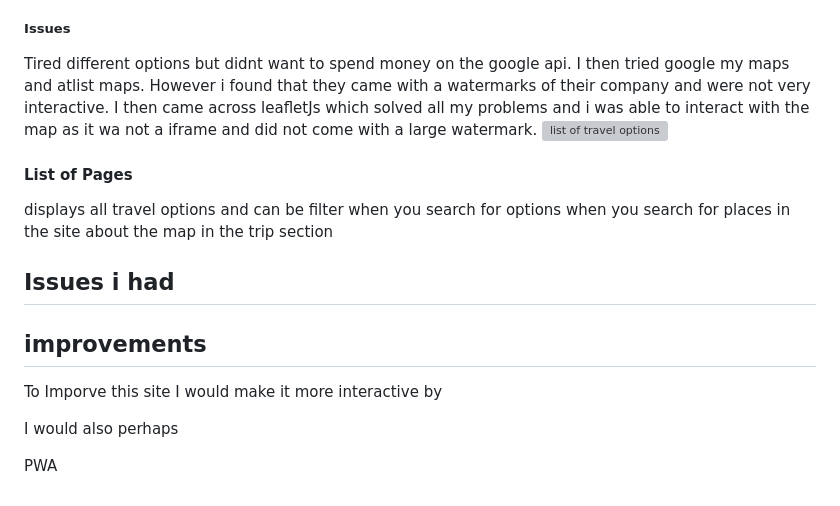
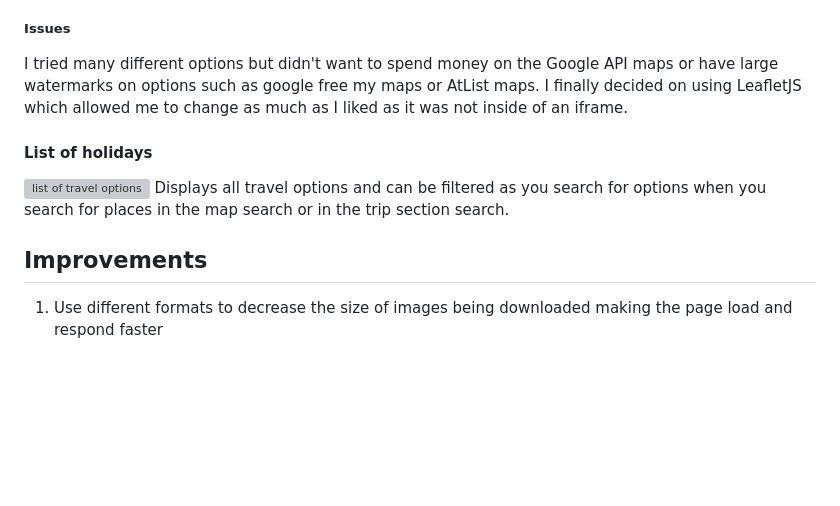
Before and after one commit to Pudderz/Travel-Website, a Markdown page: README.md, the part around the change printed below. Rendered like a GitHub page; blank space fills up the shorter version; grey boxes are pictures that could not be loaded.

```diff
--- a/README.md
+++ b/README.md
@@ -33,17 +42,11 @@ Displays list of places the site offers places and is filtered by you have searc
 
 ##### Issues
-Tired different options but didnt want to spend money on the google api. I then tried google my maps and atlist maps. However i found that they came with a watermarks of their company and were not very interactive. I then came across leafletJs which solved all my problems and i was able to interact with the map as it wa not a iframe and did not come with a large watermark.
+I tried many different options but didn't want to spend money on the Google API maps or have large watermarks on options such as google free my maps or AtList maps. I finally decided on using LeafletJS which allowed me to change as much as I liked as it was not inside of an iframe.
+
+#### List of holidays
 ![list of travel options](./readMeImages/travelOptions.png)
+Displays all travel options and can be filtered as you search for options when you search for places in the map search or in the trip section search.
 
-#### List of Pages
-displays all travel options and can be filter when you search for options when you search for places in the site about the map in the trip section
+## Improvements
 
-## Issues i had
-
-## improvements
-
-To Imporve this site I would make it more interactive by
-
-I would also perhaps
-
-PWA
+1. Use different formats to decrease the size of images being downloaded making the page load and respond faster
```
Also changed, not shown: other parts of README.md (+28 -19 lines), readMeImages/mapAndSearch.png, readMeImages/matterhorn.png (added).
